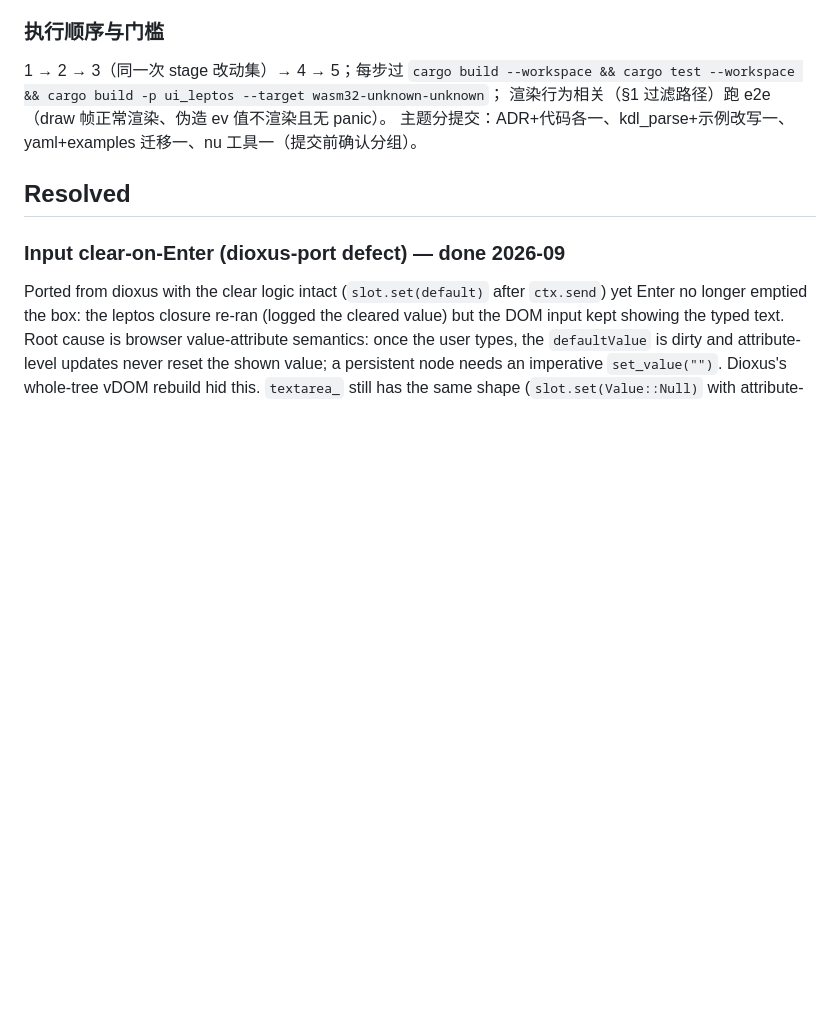
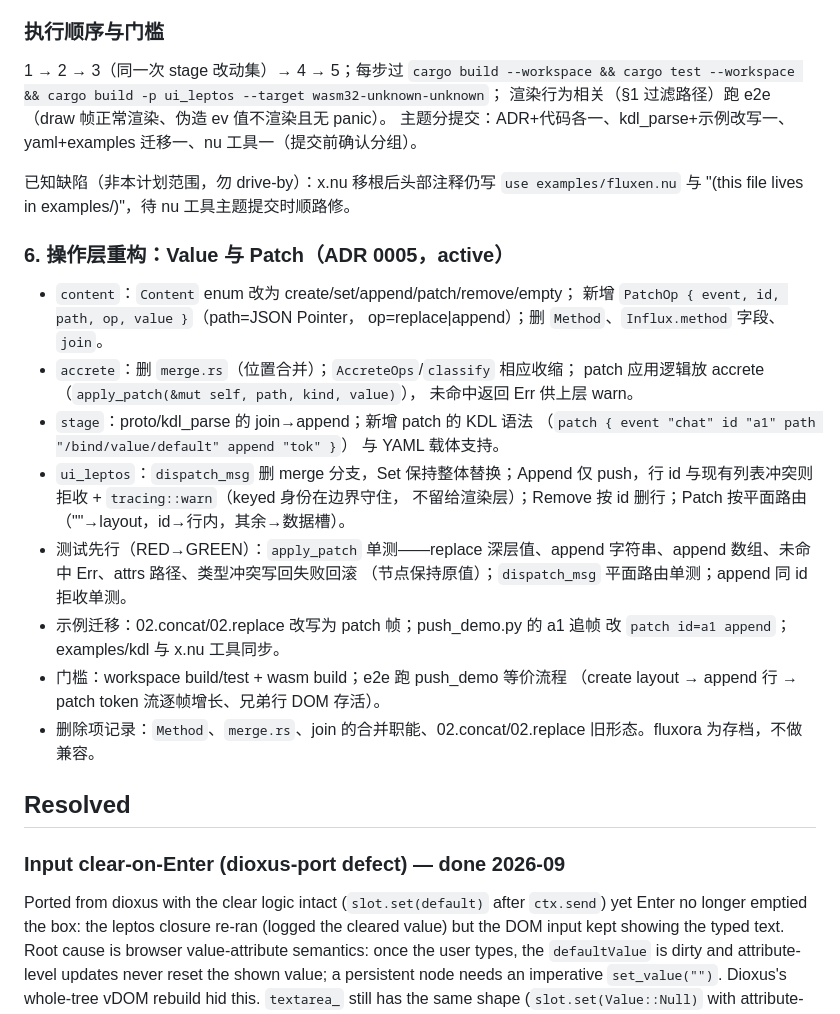
Before and after one commit to orbsh/fluxen, a Markdown page: docs/PLAN.md, the part around the change. Rendered like a GitHub page; blank space fills up the shorter version.

```diff
--- a/docs/PLAN.md
+++ b/docs/PLAN.md
@@ -73,6 +73,34 @@
 渲染行为相关（§1 过滤路径）跑 e2e（draw 帧正常渲染、伪造 ev 值不渲染且无 panic）。
 主题分提交：ADR+代码各一、kdl_parse+示例改写一、yaml+examples 迁移一、nu 工具一（提交前确认分组）。
 
+已知缺陷（非本计划范围，勿 drive-by）：x.nu 移根后头部注释仍写
+`use examples/fluxen.nu` 与 "(this file lives in examples/)"，待 nu 工具主题提交时顺路修。
+
+### 6. 操作层重构：Value 与 Patch（ADR 0005，active）
+
+- `content`：`Content` enum 改为 create/set/append/patch/remove/empty；
+  新增 `PatchOp { event, id, path, op, value }`（path=JSON Pointer，
+  op=replace|append）；删 `Method`、`Influx.method` 字段、`join`。
+- `accrete`：删 `merge.rs`（位置合并）；`AccreteOps`/`classify` 相应收缩；
+  patch 应用逻辑放 accrete（`apply_patch(&mut self, path, kind, value)`），
+  未命中返回 Err 供上层 warn。
+- `stage`：proto/kdl_parse 的 join→append；新增 patch 的 KDL 语法
+  （`patch { event "chat" id "a1" path "/bind/value/default" append "tok" }`）
+  与 YAML 载体支持。
+- `ui_leptos`：`dispatch_msg` 删 merge 分支，Set 保持整体替换；Append 仅
+  push，行 id 与现有列表冲突则拒收 + `tracing::warn`（keyed 身份在边界守住，
+  不留给渲染层）；Remove 按 id 删行；Patch 按平面路由
+  （""→layout，id→行内，其余→数据槽）。
+- 测试先行（RED→GREEN）：`apply_patch` 单测——replace 深层值、append
+  字符串、append 数组、未命中 Err、attrs 路径、类型冲突写回失败回滚
+  （节点保持原值）；`dispatch_msg` 平面路由单测；append 同 id 拒收单测。
+- 示例迁移：02.concat/02.replace 改写为 patch 帧；push_demo.py 的 a1 追帧
+  改 `patch id=a1 append`；examples/kdl 与 x.nu 工具同步。
+- 门槛：workspace build/test + wasm build；e2e 跑 push_demo 等价流程
+  （create layout → append 行 → patch token 流逐帧增长、兄弟行 DOM 存活）。
+- 删除项记录：`Method`、`merge.rs`、join 的合并职能、02.concat/02.replace
+  旧形态。fluxora 为存档，不做兼容。
+
 ## Resolved
 
 ### Input clear-on-Enter (dioxus-port defect) — done 2026-09
```
Also changed, not shown: docs/decisions/0005-operation-layer-value-patch.md (added, +98 -0 lines).
